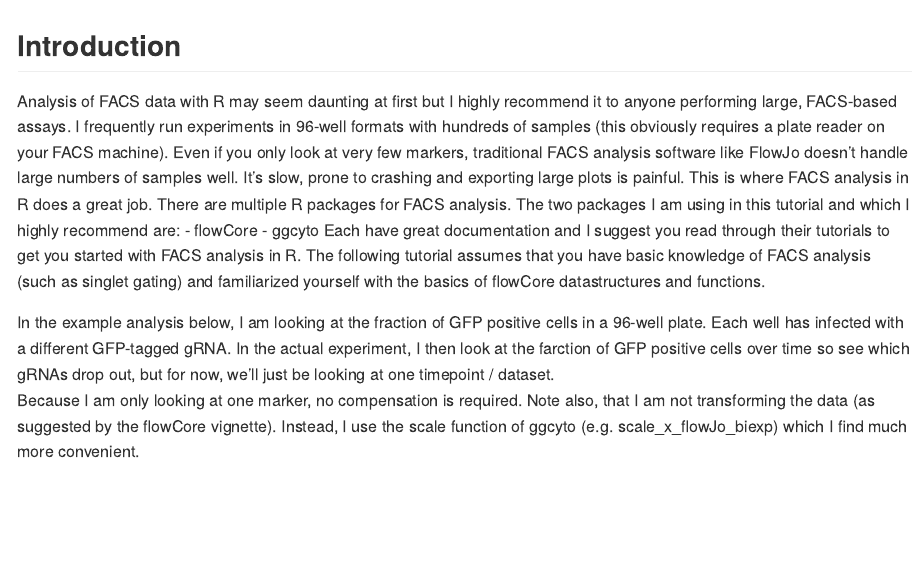
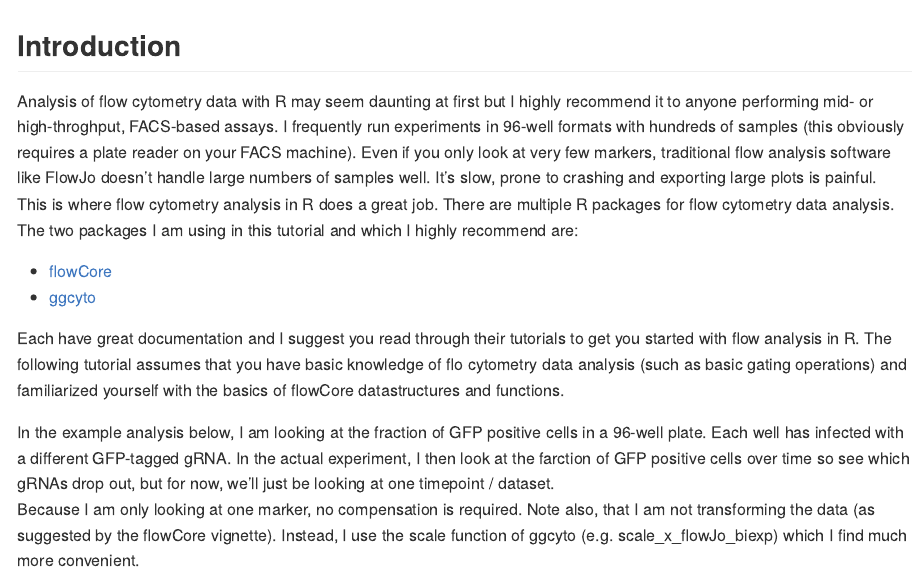
Before and after one commit to jchellmuth/jchellmuth.github.io, an R Markdown document (_posts/2020-01-07-FACS-analysis-with-R.Rmd): the page in a window 1100 px wide, from its top. The pictures show the output file _posts/2020-01-07-FACS-analysis-with-R.md that the author committed with the source, drawn offline in the style of GitHub; long lines of code are wrapped.

Commit message:
changed FACS post

```diff
--- a/_posts/2020-01-07-FACS-analysis-with-R.Rmd
+++ b/_posts/2020-01-07-FACS-analysis-with-R.Rmd
@@ -16,11 +16,12 @@ knitr::opts_chunk$set(fig.path = "images/",warning=FALSE)
 
 
 ## Introduction
-Analysis of FACS data with R may seem daunting at first but I highly recommend it to anyone performing large, FACS-based assays. I frequently run experiments in 96-well formats with hundreds of samples (this obviously requires a plate reader on your FACS machine). Even if you only look at very few markers, traditional FACS analysis software like FlowJo doesn't handle large numbers of samples well. It's slow, prone to crashing and exporting large plots is painful.
-This is where FACS analysis in R does a great job. There are multiple R packages for FACS analysis. The two packages I am using in this tutorial and which I highly recommend are:
-- flowCore
-- ggcyto
-Each have great documentation and I suggest you read through their tutorials to get you started with FACS analysis in R. The following tutorial assumes that you have basic knowledge of FACS analysis (such as singlet gating) and familiarized yourself with the basics of flowCore datastructures and functions.
+Analysis of flow cytometry data with R may seem daunting at first but I highly recommend it to anyone performing mid- or high-throghput, FACS-based assays. I frequently run experiments in 96-well formats with hundreds of samples (this obviously requires a plate reader on your FACS machine). Even if you only look at very few markers, traditional flow analysis software like FlowJo doesn't handle large numbers of samples well. It's slow, prone to crashing and exporting large plots is painful.
+This is where flow cytometry analysis in R does a great job. There are multiple R packages for flow cytometry data analysis. The two packages I am using in this tutorial and which I highly recommend are:
+* [flowCore](https://bioconductor.org/packages/release/bioc/html/flowCore.html)
+* [ggcyto](https://bioconductor.org/packages/release/bioc/html/ggcyto.html)
+
+Each have great documentation and I suggest you read through their tutorials to get you started with flow analysis in R. The following tutorial assumes that you have basic knowledge of flo cytometry data analysis (such as basic gating operations) and familiarized yourself with the basics of flowCore datastructures and functions.
 
 In the example analysis below, I am looking at the fraction of GFP positive cells in a 96-well plate. Each well has infected with a different GFP-tagged gRNA. In the actual experiment, I then look at the farction of GFP positive cells over time so see which gRNAs drop out, but for now, we'll just be looking at one timepoint / dataset.
 Because I am only looking at one marker, no compensation is required. Note also, that I am not transforming the data (as suggested by the flowCore vignette). Instead, I use the scale function of ggcyto (e.g. scale_x_flowJo_biexp) which I find much more convenient.
```
Also changed, not shown: pages/code.md (+1 -1 lines), _posts/2020-01-07-FACS-analysis-with-R.md, images/2020-01-07-GFP-gate-facet-thumbnail.png (deleted), _posts/2020-01-07-FACS-analysis-with-R.Rmd (8 more changed lines), 1 other file.
